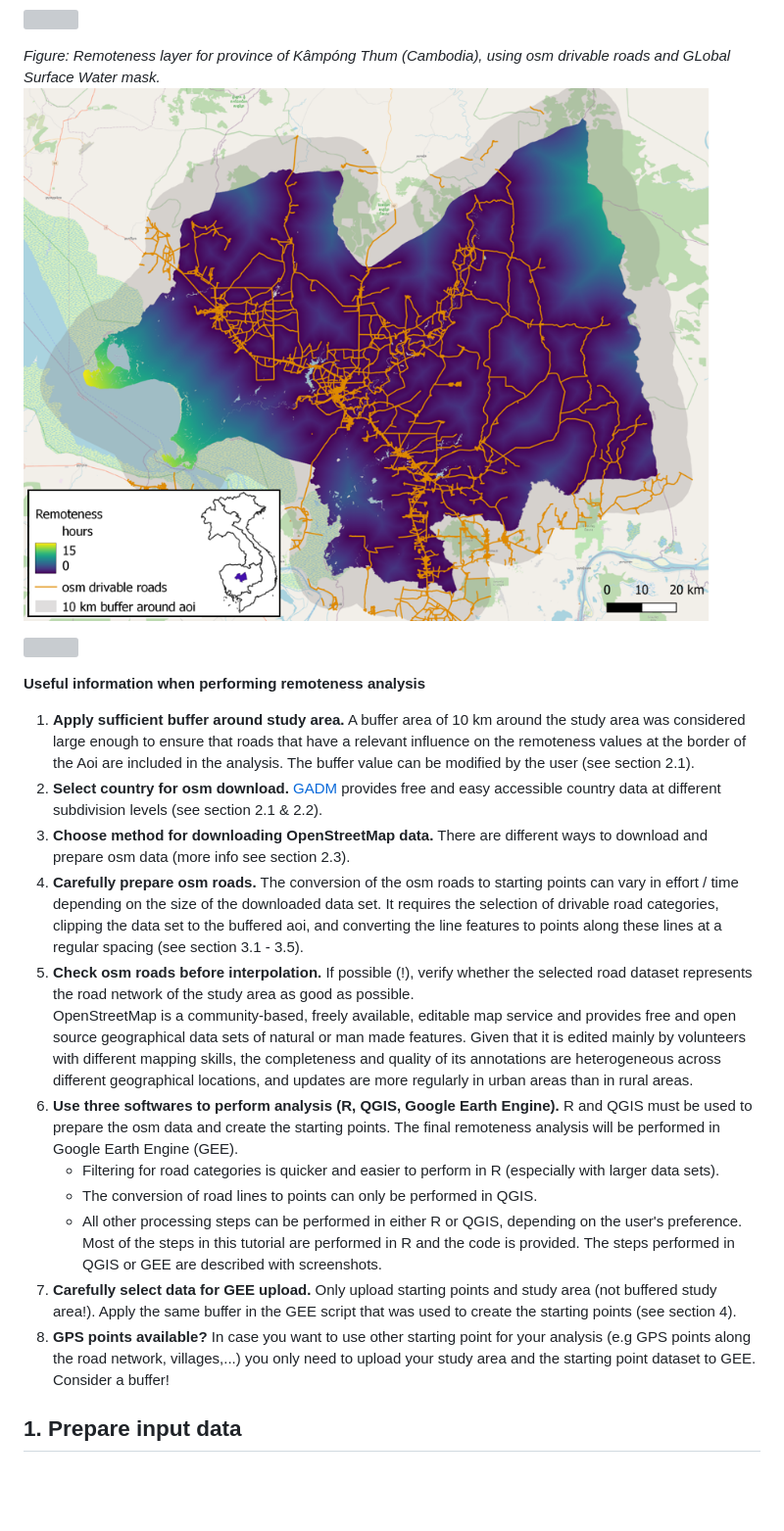
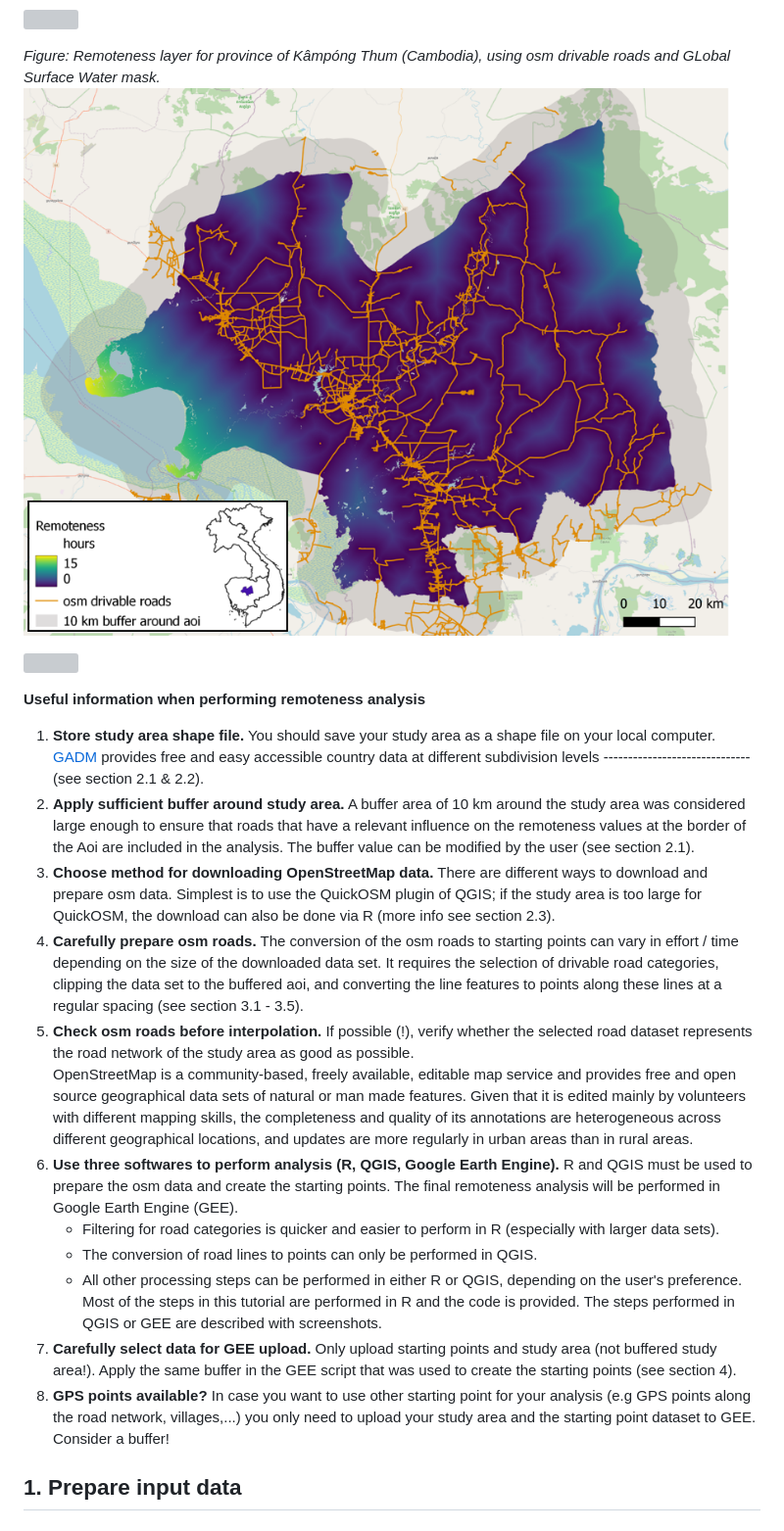
Before and after one commit to Luisa-del/Remoteness, a Markdown page: README.md, the part around the change printed below. Shown: that part at 98% size. Rendered like a GitHub page; blank space fills up the shorter version; grey boxes are pictures that could not be loaded.

```diff
--- a/README.md
+++ b/README.md
@@ -27,19 +26,19 @@ This is a step-by-step tutorial on how to perform a remoteness analysis for user
 
 **Useful information when performing remoteness analysis**
 
-1. **Apply sufficient buffer around study area.** A buffer area of 10 km around the study area was considered large enough to ensure that roads that have a relevant influence on the remoteness values at the border of the Aoi are included in the analysis. The buffer value can be modified by the user (see section 2.1).
-2. **Select country for osm download.** [GADM](https://gadm.org/download_country.html) provides free and easy accessible country data at different subdivision levels (see section 2.1 & 2.2).
-3. **Choose method for downloading OpenStreetMap data.** There are different ways to download and prepare osm data (more info see section 2.3).
-4. **Carefully prepare osm roads.** The conversion of the osm roads to starting points can vary in effort / time depending on the size of the downloaded data set. It requires the selection of drivable road categories, clipping the data set to the buffered aoi, and converting the line features to points along these lines at a regular spacing (see section 3.1 - 3.5).
-5. **Check osm roads before interpolation.** If possible (!), verify whether the selected road dataset represents the road network of the study area as good as possible.
+1. **Store study area shape file.** You should save your study area as a shape file on your local computer. [GADM](https://gadm.org/download_country.html) provides free and easy accessible country data at different subdivision levels ------------------------------(see section 2.1 & 2.2).
+2. **Apply sufficient buffer around study area.** A buffer area of 10 km around the study area was considered large enough to ensure that roads that have a relevant influence on the remoteness values at the border of the Aoi are included in the analysis. The buffer value can be modified by the user (see section 2.1).
+3. **Choose method for downloading OpenStreetMap data.** There are different ways to download and prepare osm data. Simplest is to use the QuickOSM plugin of QGIS; if the study area is too large for QuickOSM, the download can also be done via R (more info see section 2.3).
+5. **Carefully prepare osm roads.** The conversion of the osm roads to starting points can vary in effort / time depending on the size of the downloaded data set. It requires the selection of drivable road categories, clipping the data set to the buffered aoi, and converting the line features to points along these lines at a regular spacing (see section 3.1 - 3.5).
+6. **Check osm roads before interpolation.** If possible (!), verify whether the selected road dataset represents the road network of the study area as good as possible.
 OpenStreetMap is a community-based, freely available, editable map service and provides free and open source geographical data sets of natural or man made features. Given that it is edited mainly by volunteers with different mapping skills, the completeness and quality of its annotations are heterogeneous across different geographical locations, and updates are more regularly in urban areas than in rural areas.
-6. **Use three softwares to perform analysis (R, QGIS, Google Earth Engine).** R and QGIS must be used to prepare the osm data and create the starting points. The final remoteness analysis will be performed in Google Earth Engine (GEE).
+7. **Use three softwares to perform analysis (R, QGIS, Google Earth Engine).** R and QGIS must be used to prepare the osm data and create the starting points. The final remoteness analysis will be performed in Google Earth Engine (GEE).
     + Filtering for road categories is quicker and easier to perform in R (especially with larger data sets).
     + The conversion of road lines to points can only be performed in QGIS.
     + All other processing steps can be performed in either R or QGIS, depending on the user's preference.
 Most of the steps in this tutorial are performed in R and the code is provided. The steps performed in QGIS or GEE are described with screenshots.
-7. **Carefully select data for GEE upload.** Only upload starting points and study area (not buffered study area!). Apply the same buffer in the GEE script that was used to create the starting points (see section 4).
-8. **GPS points available?** In case you want to use other starting point for your analysis (e.g GPS points along the road network, villages,...) you only need to upload your study area and the starting point dataset to GEE. Consider a buffer!
+8. **Carefully select data for GEE upload.** Only upload starting points and study area (not buffered study area!). Apply the same buffer in the GEE script that was used to create the starting points (see section 4).
+9. **GPS points available?** In case you want to use other starting point for your analysis (e.g GPS points along the road network, villages,...) you only need to upload your study area and the starting point dataset to GEE. Consider a buffer!
 
 
 ## 1. Prepare input data
```
Also changed, not shown: other parts of README.md (+1 -2 lines).
